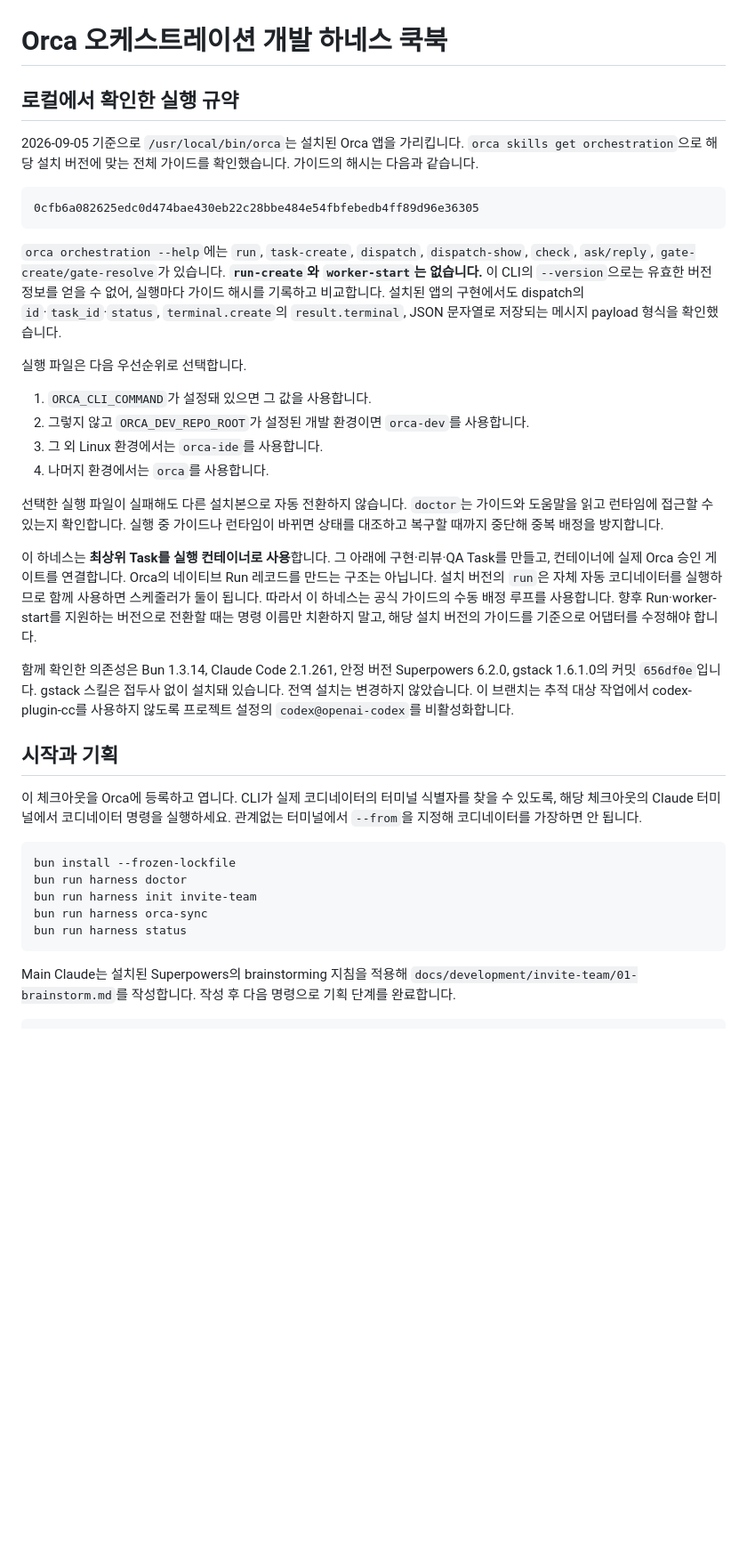
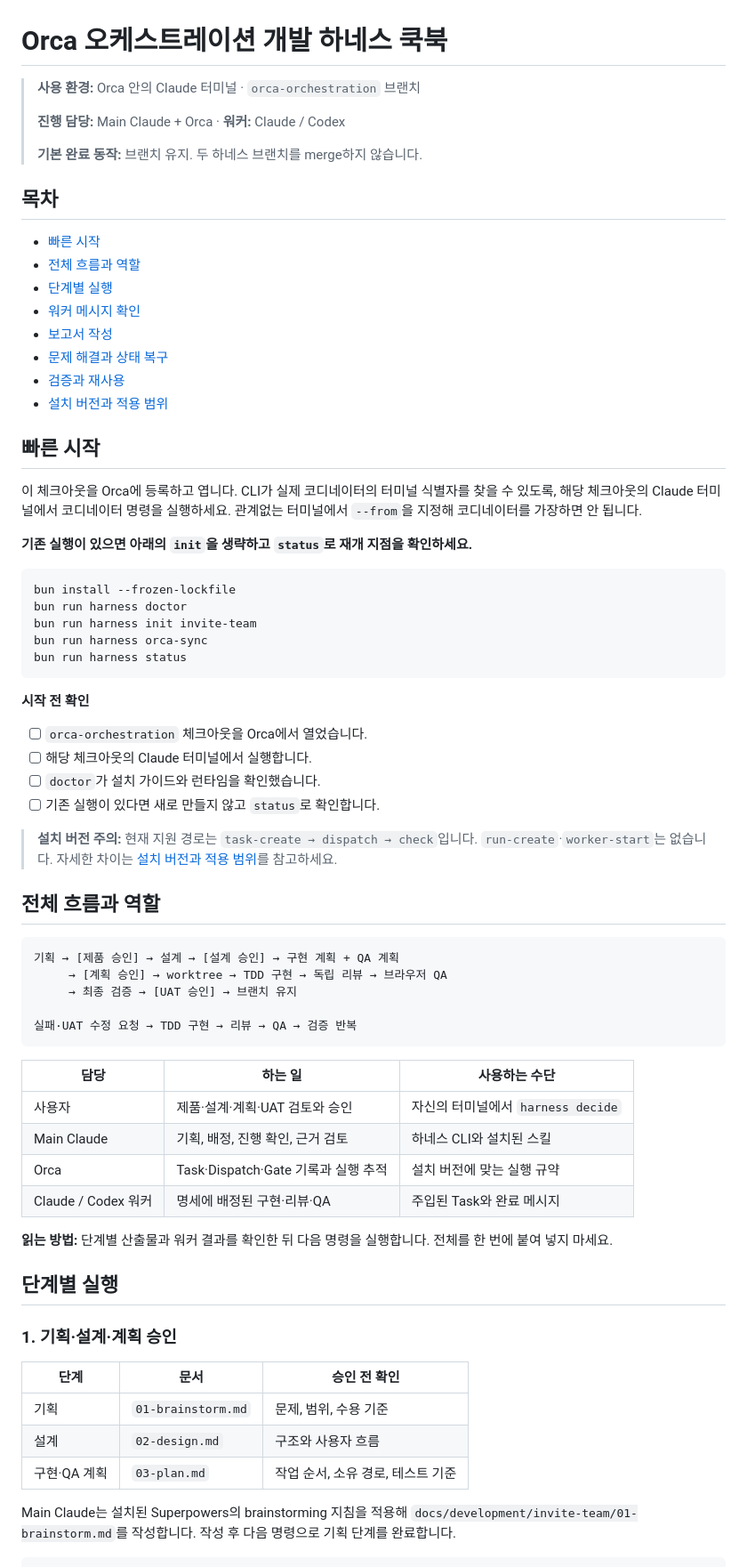
Before and after one commit to uyunho99/engineer-bot, a Markdown page: docs/OPERATIONS.md, the part around one of its changes. Shown at 89% size. Rendered like a GitHub page; blank space fills up the shorter version.

Commit message:
docs: organize Orca cookbook for quick navigation

````diff
--- a/docs/OPERATIONS.md
+++ b/docs/OPERATIONS.md
@@ -1,49 +1,29 @@
 # Orca 오케스트레이션 개발 하네스 쿡북
 
-## 로컬에서 확인한 실행 규약
+> **사용 환경:** Orca 안의 Claude 터미널 · `orca-orchestration` 브랜치
+>
+> **진행 담당:** Main Claude + Orca · **워커:** Claude / Codex
+>
+> **기본 완료 동작:** 브랜치 유지. 두 하네스 브랜치를 merge하지 않습니다.
 
-2026-09-05 기준으로 `/usr/local/bin/orca`는 설치된 Orca 앱을 가리킵니다.
-`orca skills get orchestration`으로 해당 설치 버전에 맞는 전체 가이드를 확인했습니다.
-가이드의 해시는 다음과 같습니다.
+## 목차
 
-```text
-0cfb6a082625edc0d474bae430eb22c28bbe484e54fbfebedb4ff89d96e36305
-```
+- [빠른 시작](#빠른-시작)
+- [전체 흐름과 역할](#전체-흐름과-역할)
+- [단계별 실행](#단계별-실행)
+- [워커 메시지 확인](#워커-메시지-확인)
+- [보고서 작성](#보고서-작성)
+- [문제 해결과 상태 복구](#문제-해결과-상태-복구)
+- [검증과 재사용](#검증과-재사용)
+- [설치 버전과 적용 범위](#설치-버전과-적용-범위)
 
-`orca orchestration --help`에는 `run`, `task-create`, `dispatch`, `dispatch-show`, `check`,
-`ask/reply`, `gate-create/gate-resolve`가 있습니다. **`run-create`와 `worker-start`는 없습니다.**
-이 CLI의 `--version`으로는 유효한 버전 정보를 얻을 수 없어, 실행마다 가이드 해시를 기록하고 비교합니다.
-설치된 앱의 구현에서도 dispatch의 `id`·`task_id`·`status`, `terminal.create`의 `result.terminal`,
-JSON 문자열로 저장되는 메시지 payload 형식을 확인했습니다.
-
-실행 파일은 다음 우선순위로 선택합니다.
-
-1. `ORCA_CLI_COMMAND`가 설정돼 있으면 그 값을 사용합니다.
-2. 그렇지 않고 `ORCA_DEV_REPO_ROOT`가 설정된 개발 환경이면 `orca-dev`를 사용합니다.
-3. 그 외 Linux 환경에서는 `orca-ide`를 사용합니다.
-4. 나머지 환경에서는 `orca`를 사용합니다.
-
-선택한 실행 파일이 실패해도 다른 설치본으로 자동 전환하지 않습니다.
-`doctor`는 가이드와 도움말을 읽고 런타임에 접근할 수 있는지 확인합니다.
-실행 중 가이드나 런타임이 바뀌면 상태를 대조하고 복구할 때까지 중단해 중복 배정을 방지합니다.
-
-이 하네스는 **최상위 Task를 실행 컨테이너로 사용**합니다.
-그 아래에 구현·리뷰·QA Task를 만들고, 컨테이너에 실제 Orca 승인 게이트를 연결합니다.
-Orca의 네이티브 Run 레코드를 만드는 구조는 아닙니다.
-설치 버전의 `run`은 자체 자동 코디네이터를 실행하므로 함께 사용하면 스케줄러가 둘이 됩니다.
-따라서 이 하네스는 공식 가이드의 수동 배정 루프를 사용합니다.
-향후 Run·worker-start를 지원하는 버전으로 전환할 때는 명령 이름만 치환하지 말고, 해당 설치 버전의 가이드를 기준으로 어댑터를 수정해야 합니다.
-
-함께 확인한 의존성은 Bun 1.3.14, Claude Code 2.1.261, 안정 버전 Superpowers 6.2.0,
-gstack 1.6.1.0의 커밋 `656df0e`입니다. gstack 스킬은 접두사 없이 설치돼 있습니다.
-전역 설치는 변경하지 않았습니다. 이 브랜치는 추적 대상 작업에서 codex-plugin-cc를 사용하지 않도록
-프로젝트 설정의 `codex@openai-codex`를 비활성화합니다.
-
-## 시작과 기획
+## 빠른 시작
 
 이 체크아웃을 Orca에 등록하고 엽니다.
 CLI가 실제 코디네이터의 터미널 식별자를 찾을 수 있도록, 해당 체크아웃의 Claude 터미널에서 코디네이터 명령을 실행하세요.
 관계없는 터미널에서 `--from`을 지정해 코디네이터를 가장하면 안 됩니다.
+
+**기존 실행이 있으면 아래의 `init`을 생략하고 `status`로 재개 지점을 확인하세요.**
 
 ```bash
 bun install --frozen-lockfile
@@ -52,6 +32,44 @@ bun run harness init invite-team
 bun run harness orca-sync
 bun run harness status
 ```
+
+**시작 전 확인**
+
+- [ ] `orca-orchestration` 체크아웃을 Orca에서 열었습니다.
+- [ ] 해당 체크아웃의 Claude 터미널에서 실행합니다.
+- [ ] `doctor`가 설치 가이드와 런타임을 확인했습니다.
+- [ ] 기존 실행이 있다면 새로 만들지 않고 `status`로 확인합니다.
+
+> **설치 버전 주의:** 현재 지원 경로는 `task-create → dispatch → check`입니다. `run-create`·`worker-start`는 없습니다. 자세한 차이는 [설치 버전과 적용 범위](#설치-버전과-적용-범위)를 참고하세요.
+
+## 전체 흐름과 역할
+
+```text
+기획 → [제품 승인] → 설계 → [설계 승인] → 구현 계획 + QA 계획
+     → [계획 승인] → worktree → TDD 구현 → 독립 리뷰 → 브라우저 QA
+     → 최종 검증 → [UAT 승인] → 브랜치 유지
+
+실패·UAT 수정 요청 → TDD 구현 → 리뷰 → QA → 검증 반복
+```
+
+| 담당 | 하는 일 | 사용하는 수단 |
+|---|---|---|
+| 사용자 | 제품·설계·계획·UAT 검토와 승인 | 자신의 터미널에서 `harness decide` |
+| Main Claude | 기획, 배정, 진행 확인, 근거 검토 | 하네스 CLI와 설치된 스킬 |
+| Orca | Task·Dispatch·Gate 기록과 실행 추적 | 설치 버전에 맞는 실행 규약 |
+| Claude / Codex 워커 | 명세에 배정된 구현·리뷰·QA | 주입된 Task와 완료 메시지 |
+
+**읽는 방법:** 단계별 산출물과 워커 결과를 확인한 뒤 다음 명령을 실행합니다. 전체를 한 번에 붙여 넣지 마세요.
+
+## 단계별 실행
+
+### 1. 기획·설계·계획 승인
+
+| 단계 | 문서 | 승인 전 확인 |
+|---|---|---|
+| 기획 | `01-brainstorm.md` | 문제, 범위, 수용 기준 |
+| 설계 | `02-design.md` | 구조와 사용자 흐름 |
+| 구현·QA 계획 | `03-plan.md` | 작업 순서, 소유 경로, 테스트 기준 |
 
 Main Claude는 설치된 Superpowers의 brainstorming 지침을 적용해
 `docs/development/invite-team/01-brainstorm.md`를 작성합니다. 작성 후 다음 명령으로 기획 단계를 완료합니다.
````
Also changed, not shown: other parts of docs/OPERATIONS.md (+172 -46 lines).
